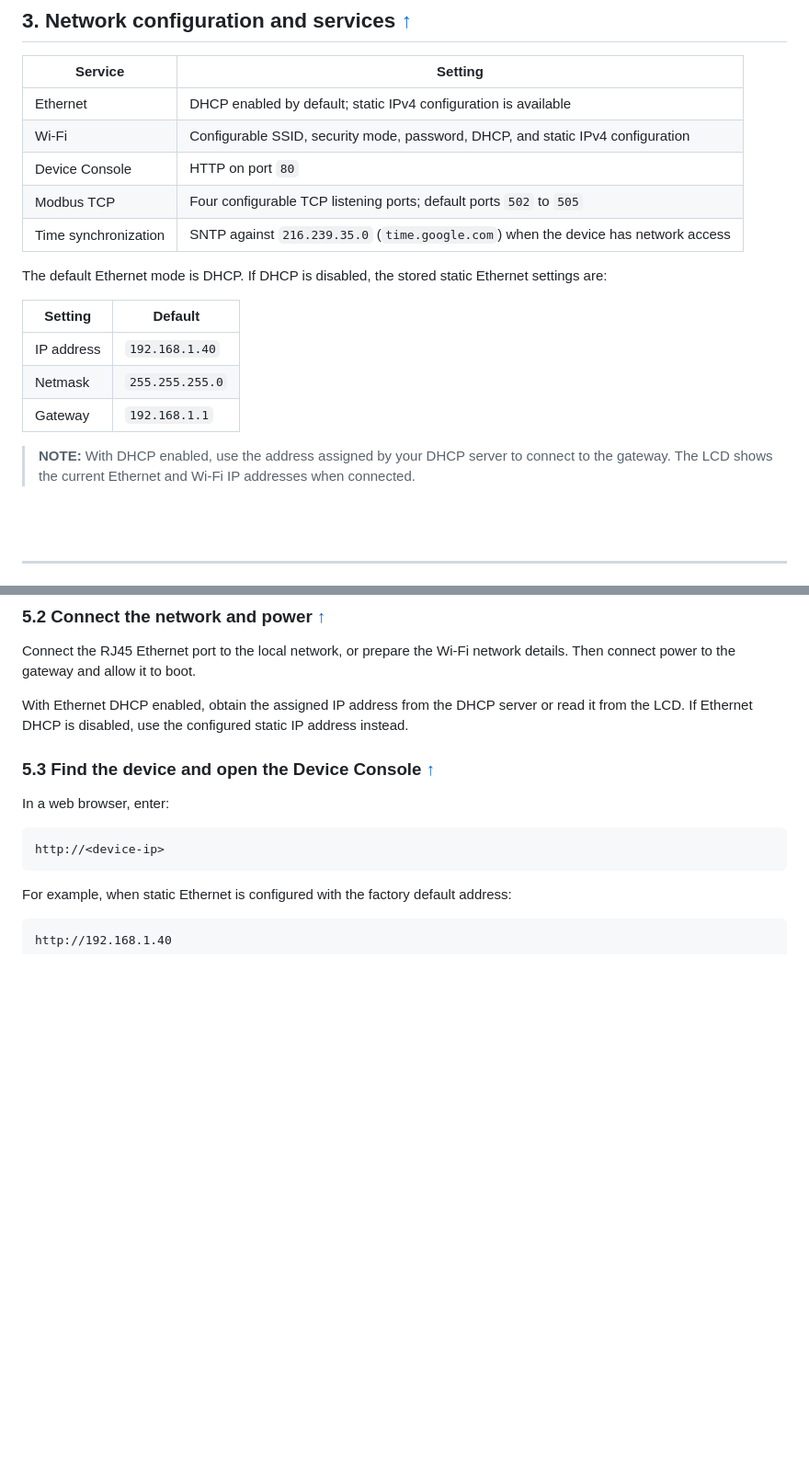
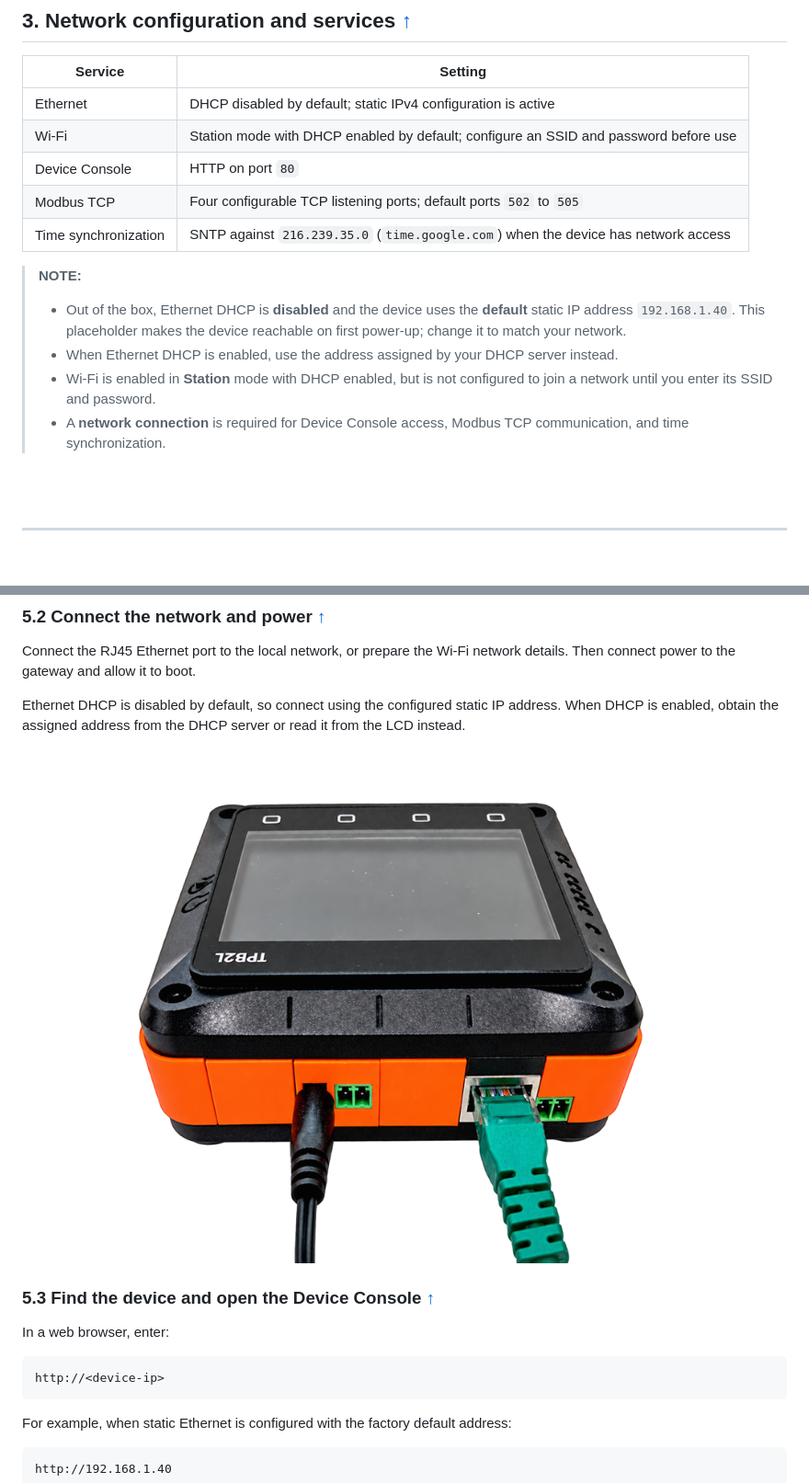
Before and after one commit to imcase/Im_appblocks_tcp_modbus_gateway_assets, a Markdown page: product_guide.md, 2 parts joined by grey strips. Shown at 92% size. Rendered like a GitHub page; pictures changed too: assets/tpp2wg2_ethernet_power.png (added); blank space fills up the shorter version.

Commit message:
Update gateway guide and wiring assets

```diff
--- a/product_guide.md
+++ b/product_guide.md
@@ -94,24 +94,22 @@ The gateway forwards the following Modbus functions:
 
 | Service | Setting |
 | --- | --- |
-| Ethernet | DHCP enabled by default; static IPv4 configuration is available |
-| Wi-Fi | Configurable SSID, security mode, password, DHCP, and static IPv4 configuration |
+| Ethernet | DHCP disabled by default; static IPv4 configuration is active |
+| Wi-Fi | Station mode with DHCP enabled by default; configure an SSID and password before use |
 | Device Console | HTTP on port `80` |
 | Modbus TCP | Four configurable TCP listening ports; default ports `502` to `505` |
 | Time synchronization | SNTP against `216.239.35.0` (`time.google.com`) when the device has network access |
 
-The default Ethernet mode is DHCP. If DHCP is disabled, the stored static
-Ethernet settings are:
-
-| Setting | Default |
-| --- | --- |
-| IP address | `192.168.1.40` |
-| Netmask | `255.255.255.0` |
-| Gateway | `192.168.1.1` |
-
-> **NOTE:** With DHCP enabled, use the address assigned by your DHCP server to
-> connect to the gateway. The LCD shows the current Ethernet and Wi-Fi IP
-> addresses when connected.
+> **NOTE:**
+> - Out of the box, Ethernet DHCP is **disabled** and the device uses the
+>   **default** static IP address `192.168.1.40`. This placeholder makes the
+>   device reachable on first power-up; change it to match your network.
+> - When Ethernet DHCP is enabled, use the address assigned by your DHCP server
+>   instead.
+> - Wi-Fi is enabled in **Station** mode with DHCP enabled, but is not
+>   configured to join a network until you enter its SSID and password.
+> - A **network connection** is required for Device Console access, Modbus TCP
+>   communication, and time synchronization.
 
 <br><br>
 
@@ -245,9 +247,11 @@ Confirm the following with the field-device documentation:
 Connect the RJ45 Ethernet port to the local network, or prepare the Wi-Fi
 network details. Then connect power to the gateway and allow it to boot.
 
-With Ethernet DHCP enabled, obtain the assigned IP address from the DHCP
-server or read it from the LCD. If Ethernet DHCP is disabled, use the configured
-static IP address instead.
+Ethernet DHCP is disabled by default, so connect using the configured static
+IP address. When DHCP is enabled, obtain the assigned address from the DHCP
+server or read it from the LCD instead.
+
+![Connecting the Ethernet cable and power adapter to the TPP2W(G2)](https://raw.githubusercontent.com/imcase/Im_appblocks_tcp_modbus_gateway_assets/refs/heads/main/assets/tpp2wg2_ethernet_power.png)
 
 <a id="53-find-the-device-and-open-the-device-console"></a>
 ### 5.3 Find the device and open the Device Console [↑](#bookmarks "Back to Bookmarks")
```
Also changed, not shown: other parts of product_guide.md (+7 -3 lines), 1 other file.
